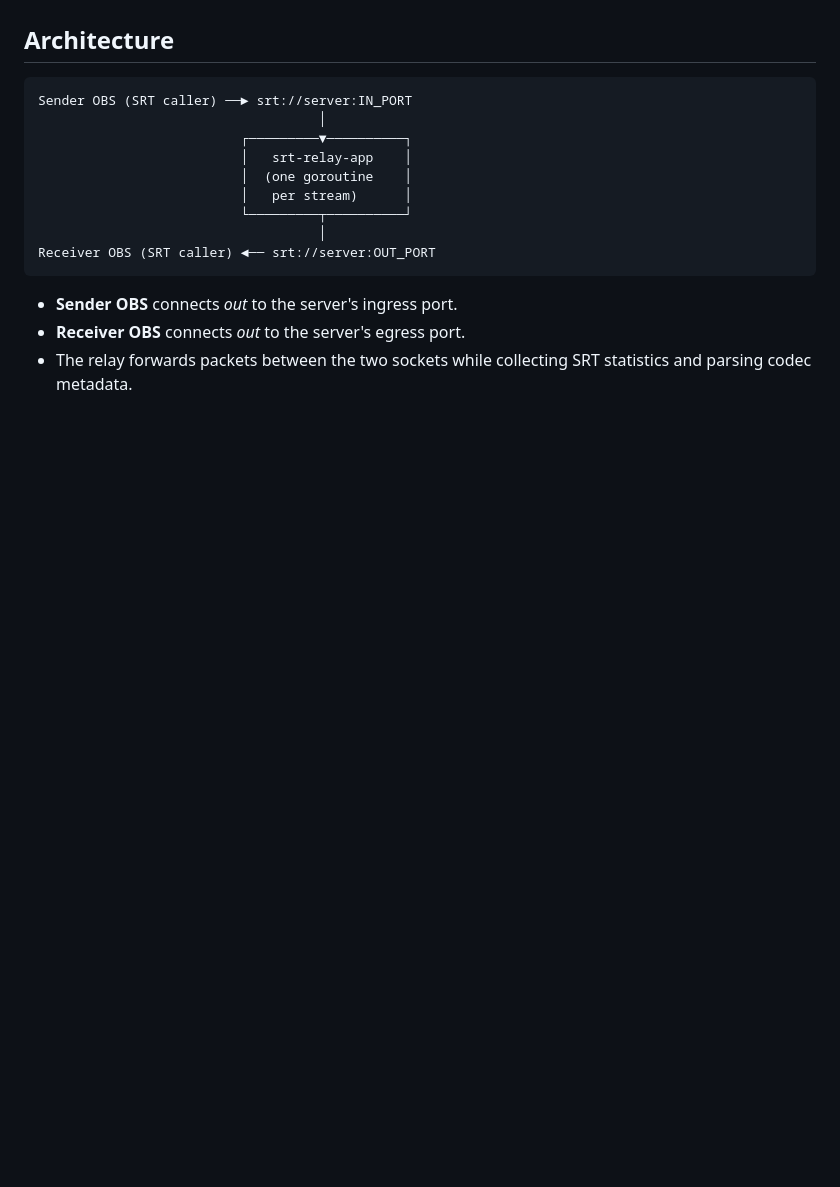
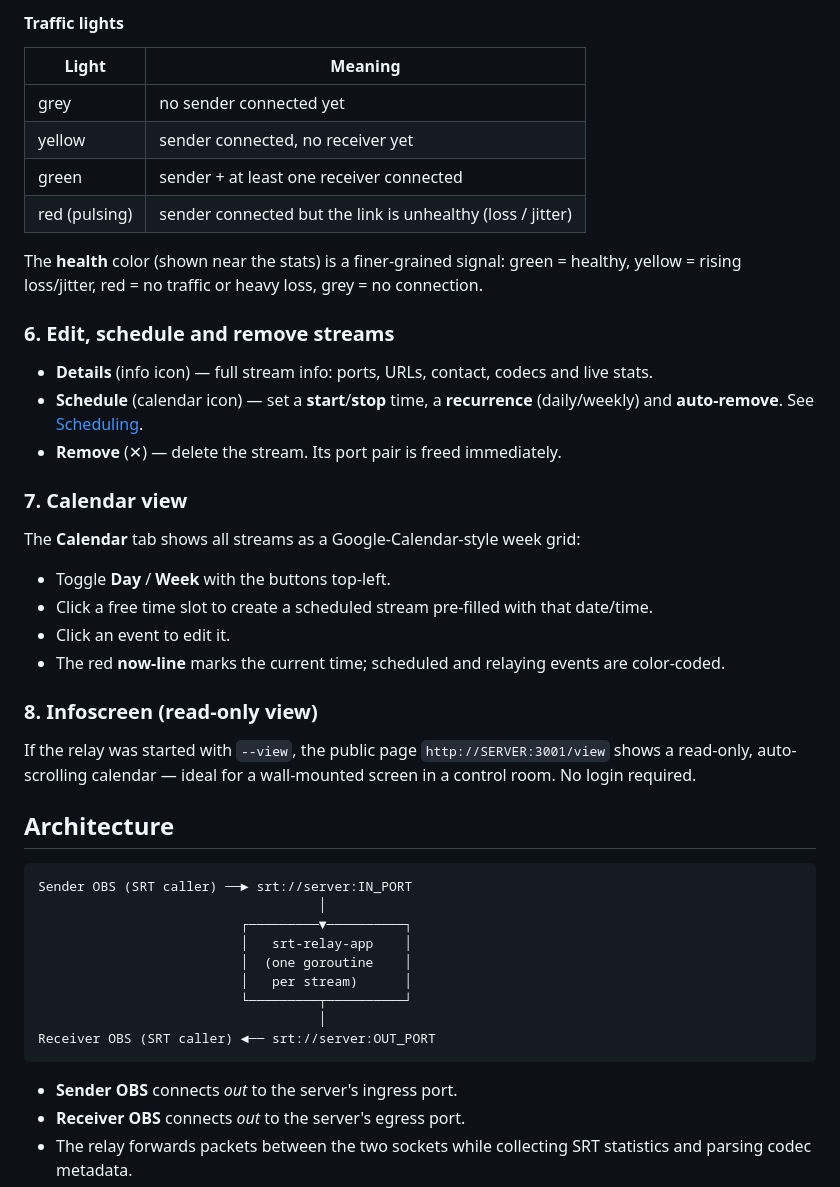
Before and after one commit to markusnygard/srt-relay-dashboard, a Markdown page: README.md, the part around one of its changes. Rendered like a GitHub page; blank space fills up the shorter version.

```diff
--- a/README.md
+++ b/README.md
@@ -27,3 +109,40 @@ outbound traffic).
+#### Traffic lights
+
+| Light | Meaning |
+|-------|---------|
+| grey | no sender connected yet |
+| yellow | sender connected, no receiver yet |
+| green | sender + at least one receiver connected |
+| red (pulsing) | sender connected but the link is unhealthy (loss / jitter) |
+
+The **health** color (shown near the stats) is a finer-grained signal: green =
+healthy, yellow = rising loss/jitter, red = no traffic or heavy loss, grey = no
+connection.
+
+### 6. Edit, schedule and remove streams
+
+- **Details** (info icon) — full stream info: ports, URLs, contact, codecs and
+  live stats.
+- **Schedule** (calendar icon) — set a **start**/**stop** time, a **recurrence**
+  (daily/weekly) and **auto-remove**. See [Scheduling](#scheduling).
+- **Remove** (✕) — delete the stream. Its port pair is freed immediately.
+
+### 7. Calendar view
+
+The **Calendar** tab shows all streams as a Google-Calendar-style week grid:
+
+- Toggle **Day** / **Week** with the buttons top-left.
+- Click a free time slot to create a scheduled stream pre-filled with that
+  date/time.
+- Click an event to edit it.
+- The red **now-line** marks the current time; scheduled and relaying events
+  are color-coded.
+
+### 8. Infoscreen (read-only view)
+
+If the relay was started with `--view`, the public page `http://SERVER:3001/view`
+shows a read-only, auto-scrolling calendar — ideal for a wall-mounted screen in
+a control room. No login required.
 
 ## Architecture
 
```
Also changed, not shown: other parts of README.md (+82 -0 lines).
